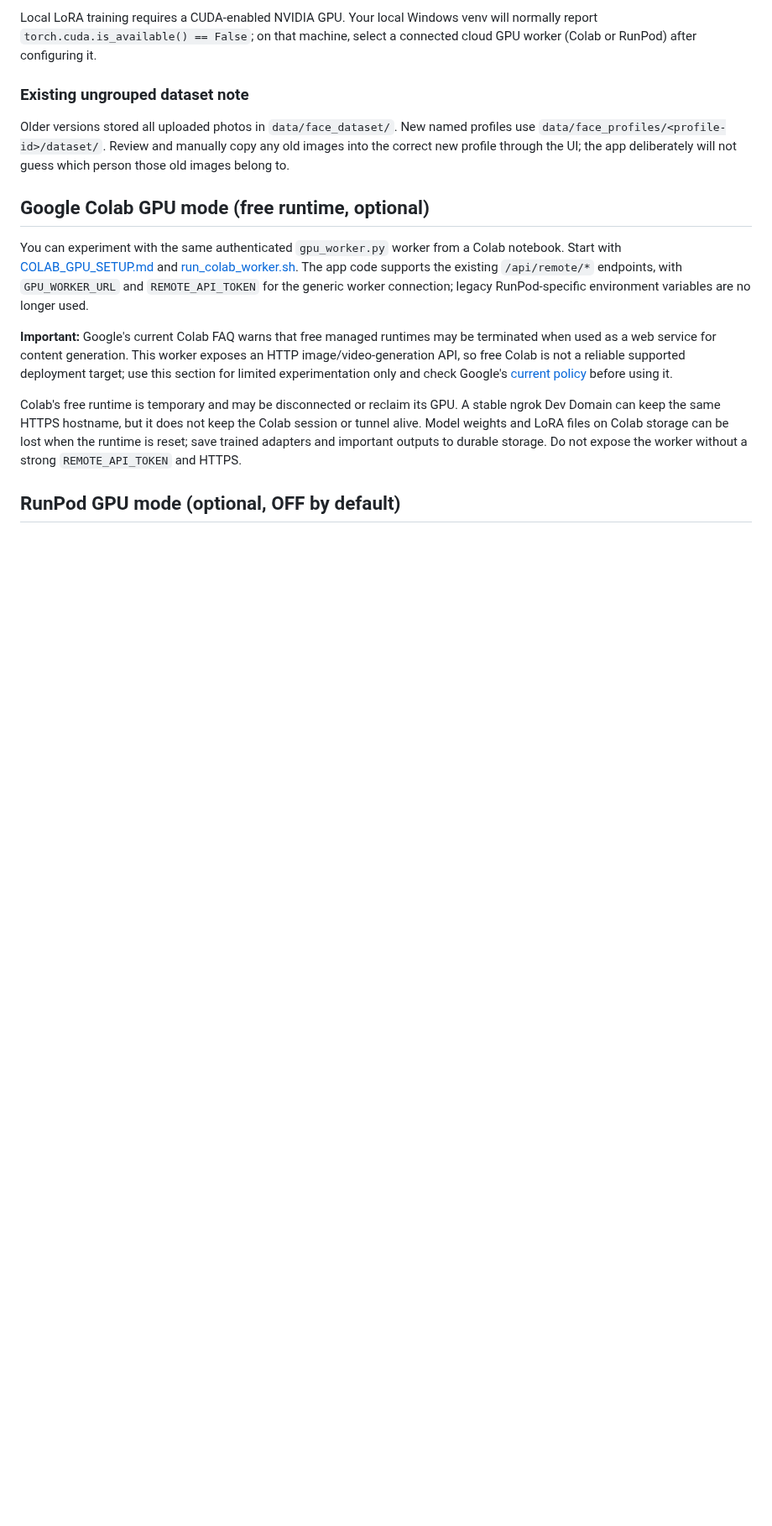
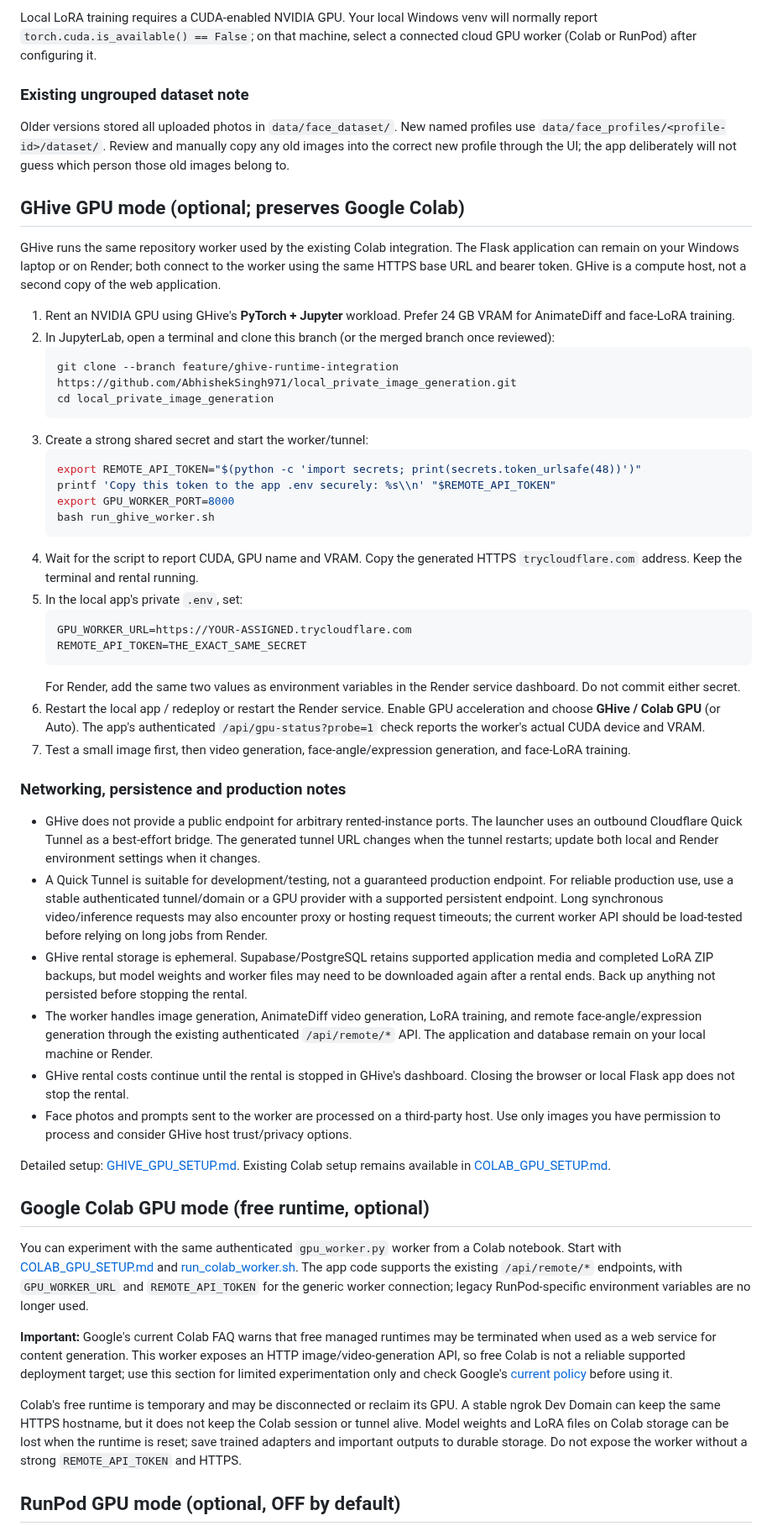
Before and after one commit to AbhishekSingh971/local_private_image_generation, a Markdown page: README.md, the part around one of its changes. Shown at 84% size. Rendered like a GitHub page; blank space fills up the shorter version.

Commit message:
Document GHive worker alongside preserved Colab setup

````diff
--- a/README.md
+++ b/README.md
@@ -91,6 +91,44 @@ Local LoRA training requires a CUDA-enabled NVIDIA GPU. Your local Windows venv
 ### Existing ungrouped dataset note
 
 Older versions stored all uploaded photos in `data/face_dataset/`. New named profiles use `data/face_profiles/<profile-id>/dataset/`. Review and manually copy any old images into the correct new profile through the UI; the app deliberately will not guess which person those old images belong to.
+
+## GHive GPU mode (optional; preserves Google Colab)
+
+GHive runs the same repository worker used by the existing Colab integration. The Flask application can remain on your Windows laptop or on Render; both connect to the worker using the same HTTPS base URL and bearer token. GHive is a compute host, not a second copy of the web application.
+
+1. Rent an NVIDIA GPU using GHive's **PyTorch + Jupyter** workload. Prefer 24 GB VRAM for AnimateDiff and face-LoRA training.
+2. In JupyterLab, open a terminal and clone this branch (or the merged branch once reviewed):
+   ```bash
+   git clone --branch feature/ghive-runtime-integration https://github.com/AbhishekSingh971/local_private_image_generation.git
+   cd local_private_image_generation
+   ```
+3. Create a strong shared secret and start the worker/tunnel:
+   ```bash
+   export REMOTE_API_TOKEN="$(python -c 'import secrets; print(secrets.token_urlsafe(48))')"
+   printf 'Copy this token to the app .env securely: %s\\n' "$REMOTE_API_TOKEN"
+   export GPU_WORKER_PORT=8000
+   bash run_ghive_worker.sh
+   ```
+4. Wait for the script to report CUDA, GPU name and VRAM. Copy the generated HTTPS `trycloudflare.com` address. Keep the terminal and rental running.
+5. In the local app's private `.env`, set:
+   ```dotenv
+   GPU_WORKER_URL=https://YOUR-ASSIGNED.trycloudflare.com
+   REMOTE_API_TOKEN=THE_EXACT_SAME_SECRET
+   ```
+   For Render, add the same two values as environment variables in the Render service dashboard. Do not commit either secret.
+6. Restart the local app / redeploy or restart the Render service. Enable GPU acceleration and choose **GHive / Colab GPU** (or Auto). The app's authenticated `/api/gpu-status?probe=1` check reports the worker's actual CUDA device and VRAM.
+7. Test a small image first, then video generation, face-angle/expression generation, and face-LoRA training.
+
+### Networking, persistence and production notes
+
+- GHive does not provide a public endpoint for arbitrary rented-instance ports. The launcher uses an outbound Cloudflare Quick Tunnel as a best-effort bridge. The generated tunnel URL changes when the tunnel restarts; update both local and Render environment settings when it changes.
+- A Quick Tunnel is suitable for development/testing, not a guaranteed production endpoint. For reliable production use, use a stable authenticated tunnel/domain or a GPU provider with a supported persistent endpoint. Long synchronous video/inference requests may also encounter proxy or hosting request timeouts; the current worker API should be load-tested before relying on long jobs from Render.
+- GHive rental storage is ephemeral. Supabase/PostgreSQL retains supported application media and completed LoRA ZIP backups, but model weights and worker files may need to be downloaded again after a rental ends. Back up anything not persisted before stopping the rental.
+- The worker handles image generation, AnimateDiff video generation, LoRA training, and remote face-angle/expression generation through the existing authenticated `/api/remote/*` API. The application and database remain on your local machine or Render.
+- GHive rental costs continue until the rental is stopped in GHive's dashboard. Closing the browser or local Flask app does not stop the rental.
+- Face photos and prompts sent to the worker are processed on a third-party host. Use only images you have permission to process and consider GHive host trust/privacy options.
+
+Detailed setup: [GHIVE_GPU_SETUP.md](GHIVE_GPU_SETUP.md). Existing Colab setup remains available in [COLAB_GPU_SETUP.md](COLAB_GPU_SETUP.md).
 
 ## Google Colab GPU mode (free runtime, optional)
 
````
Also changed, not shown: other parts of README.md (+2 -2 lines).
